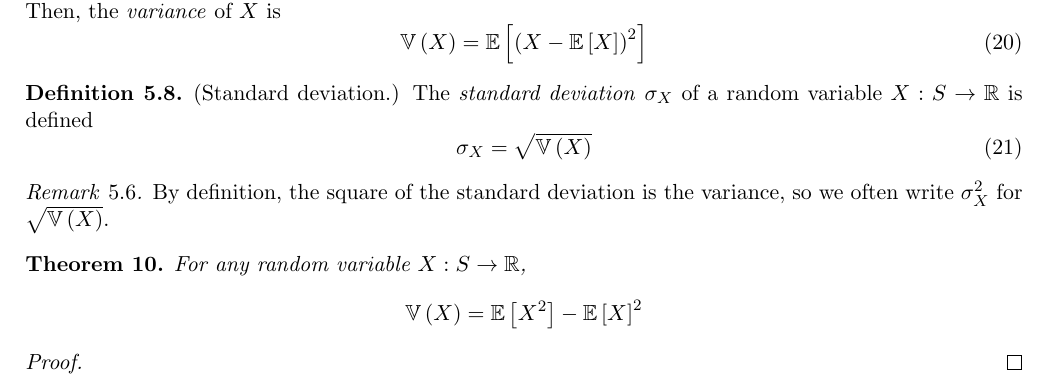
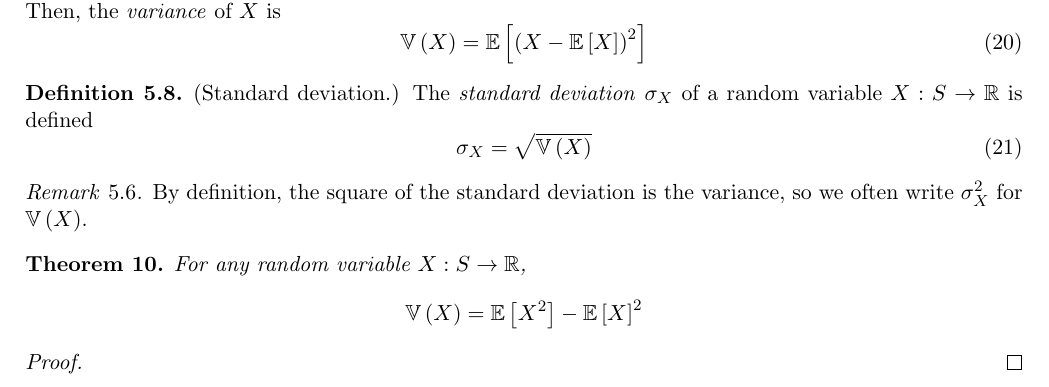
Before and after one commit to raytimbadev/school, a LaTeX document (math-323/notes/writeup.tex): part of page 12 of 12, cut so that both start at the same text. Compiled offline with pdfLaTeX.

Commit message:
math 323 notes: correction

```diff
--- a/math-323/notes/writeup.tex
+++ b/math-323/notes/writeup.tex
@@ -1102,7 +1102,7 @@ ways to do this is
 
 \begin{rem}
     By definition, the square of the standard deviation is the variance, so we
-    often write $\sigma_X^2$ for $\sqrt{\V{X}}$.
+    often write $\sigma_X^2$ for $\V{X}$.
 \end{rem}
 
 \begin{thm}
```
